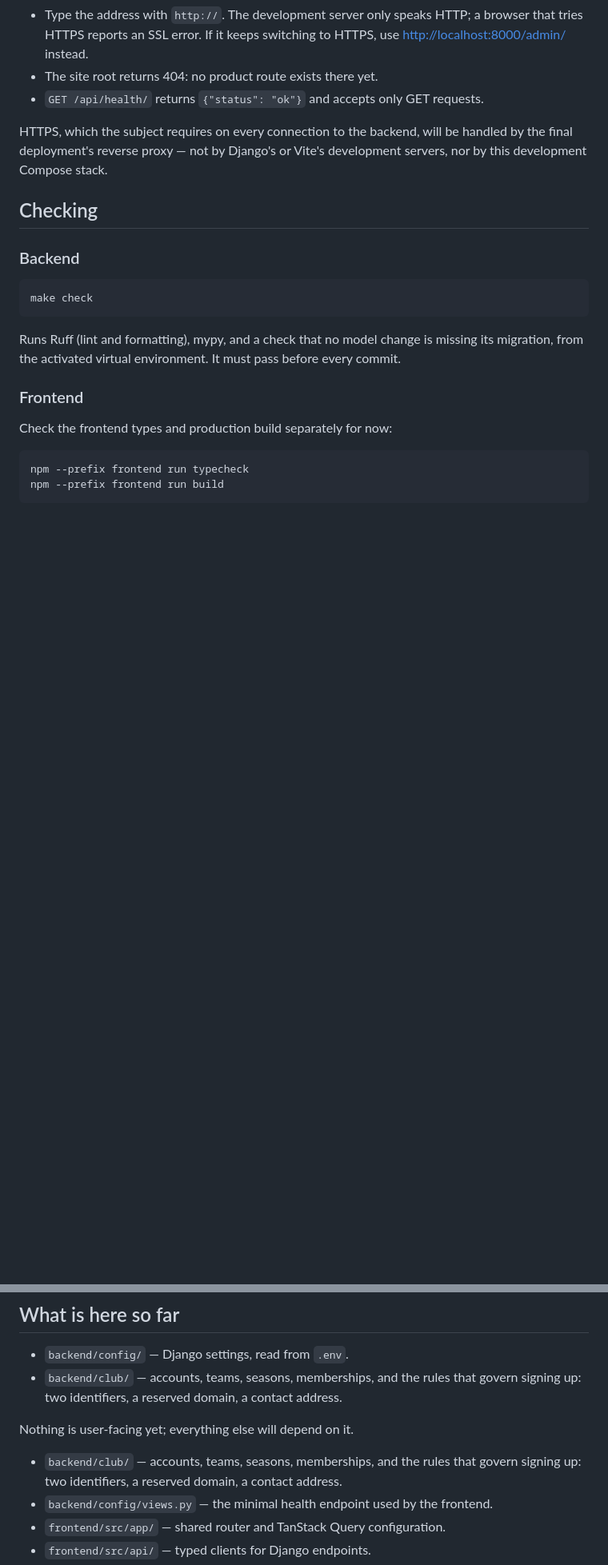
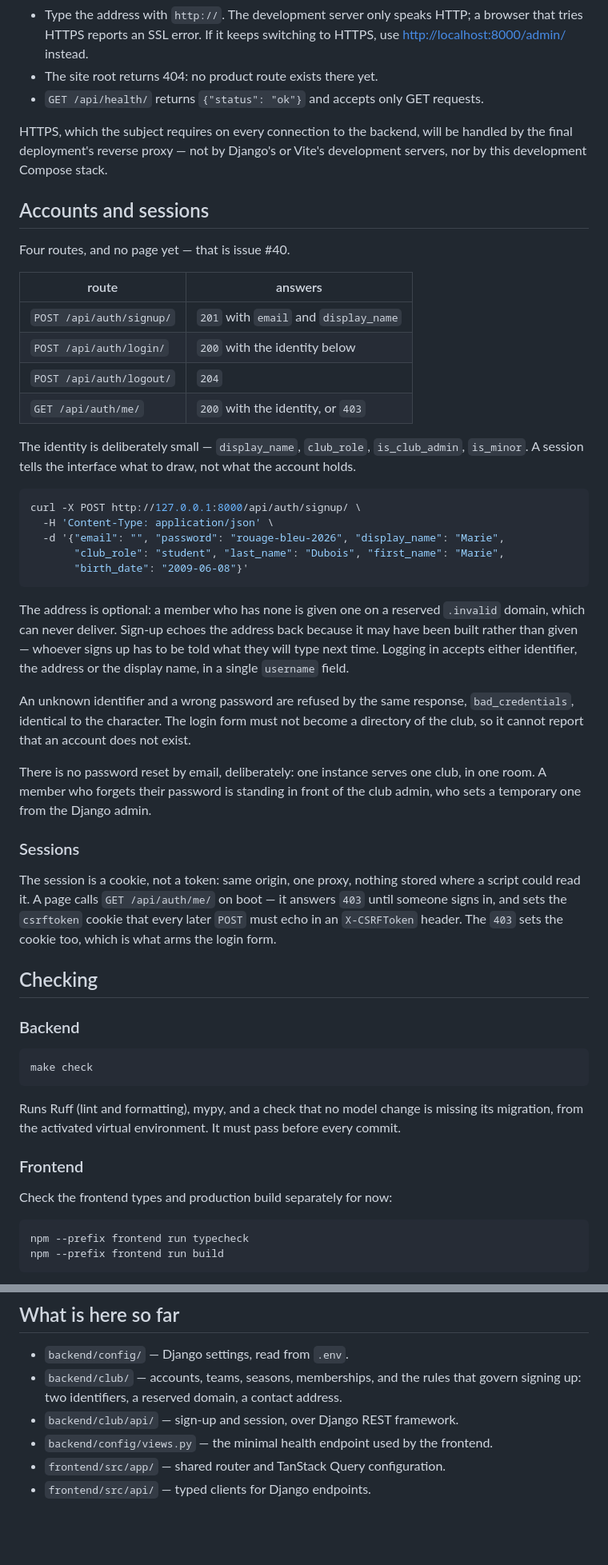
Before and after one commit to JeromeBarthelemy/transcendence, a Markdown page: README.md, 2 parts joined by grey strips. Shown at 80% size. Rendered like a GitHub page; blank space fills up the shorter version.

````diff
--- a/README.md
+++ b/README.md
@@ -182,6 +190,51 @@ HTTPS, which the subject requires on every connection to the backend, will
 be handled by the final deployment's reverse proxy — not by Django's or
 Vite's development servers, nor by this development Compose stack.
 
+## Accounts and sessions
+
+Four routes, and no page yet — that is issue #40.
+
+| route | answers |
+| --- | --- |
+| `POST /api/auth/signup/` | `201` with `email` and `display_name` |
+| `POST /api/auth/login/` | `200` with the identity below |
+| `POST /api/auth/logout/` | `204` |
+| `GET /api/auth/me/` | `200` with the identity, or `403` |
+
+The identity is deliberately small — `display_name`, `club_role`,
+`is_club_admin`, `is_minor`. A session tells the interface what to draw, not
+what the account holds.
+
+```sh
+curl -X POST http://127.0.0.1:8000/api/auth/signup/ \
+  -H 'Content-Type: application/json' \
+  -d '{"email": "", "password": "rouage-bleu-2026", "display_name": "Marie",
+       "club_role": "student", "last_name": "Dubois", "first_name": "Marie",
+       "birth_date": "2009-06-08"}'
+```
+
+The address is optional: a member who has none is given one on a reserved
+`.invalid` domain, which can never deliver. Sign-up echoes the address back
+because it may have been built rather than given — whoever signs up has to be
+told what they will type next time. Logging in accepts either identifier, the
+address or the display name, in a single `username` field.
+
+An unknown identifier and a wrong password are refused by the same response,
+`bad_credentials`, identical to the character. The login form must not become
+a directory of the club, so it cannot report that an account does not exist.
+
+There is no password reset by email, deliberately: one instance serves one
+club, in one room. A member who forgets their password is standing in front of
+the club admin, who sets a temporary one from the Django admin.
+
+### Sessions
+
+The session is a cookie, not a token: same origin, one proxy, nothing stored
+where a script could read it. A page calls `GET /api/auth/me/` on boot — it
+answers `403` until someone signs in, and sets the `csrftoken` cookie that
+every later `POST` must echo in an `X-CSRFToken` header. The `403` sets the
+cookie too, which is what arms the login form.
+
 ## Checking
 
 ### Backend
@@ -274,10 +327,7 @@ requests — stays English.
 - `backend/config/` — Django settings, read from `.env`.
 - `backend/club/` — accounts, teams, seasons, memberships, and the rules that
   govern signing up: two identifiers, a reserved domain, a contact address.
-
-Nothing is user-facing yet; everything else will depend on it.
-- `backend/club/` — accounts, teams, seasons, memberships, and the rules that
-  govern signing up: two identifiers, a reserved domain, a contact address.
+- `backend/club/api/` — sign-up and session, over Django REST framework.
 - `backend/config/views.py` — the minimal health endpoint used by the frontend.
 - `frontend/src/app/` — shared router and TanStack Query configuration.
 - `frontend/src/api/` — typed clients for Django endpoints.
````
Also changed, not shown: other parts of README.md (+8 -0 lines).
